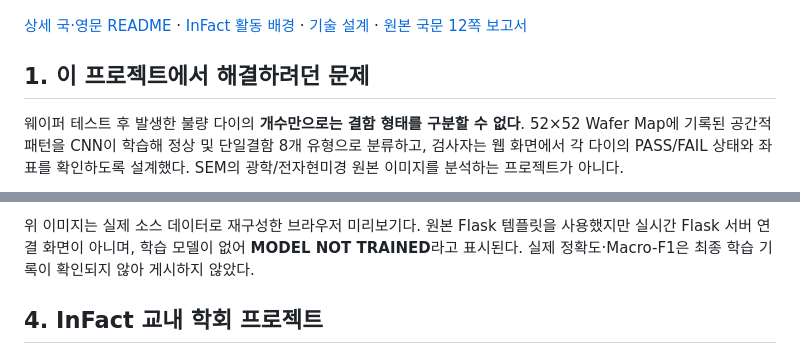
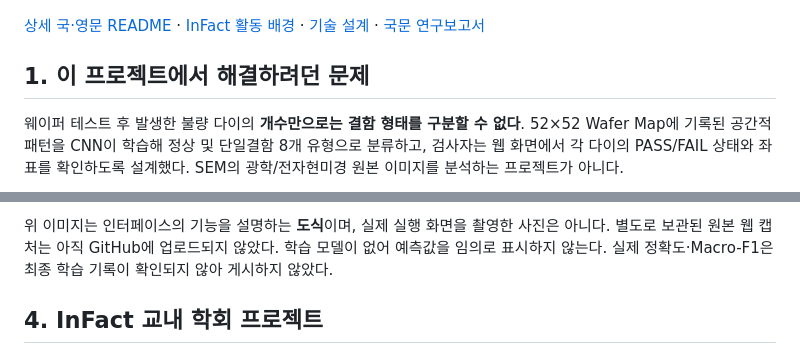
Before and after one commit to doyunsin883-debug/wafer-map-defect-cnn-inspector, a Markdown page: README_KR.md, 2 parts joined by grey strips. Rendered like a GitHub page.

```diff
--- a/README_KR.md
+++ b/README_KR.md
@@ -5,7 +5,7 @@
 
 ![웨이퍼 결함 분석 프로젝트 시각적 소개](assets/hero_wafer_inspector.png)
 
-[상세 국·영문 README](README.md) · [InFact 활동 배경](docs/INFACT_ACTIVITY.md) · [기술 설계](docs/TECHNICAL_DEEP_DIVE.md) · [원본 국문 12쪽 보고서](reports/Wafer_CNN_Project_Report_KR.pdf)
+[상세 국·영문 README](README.md) · [InFact 활동 배경](docs/INFACT_ACTIVITY.md) · [기술 설계](docs/TECHNICAL_DEEP_DIVE.md) · [국문 연구보고서](docs/PROJECT_REPORT_KR.md)
 
 ## 1. 이 프로젝트에서 해결하려던 문제
 
@@ -37,5 +37,5 @@
 
-위 이미지는 실제 소스 데이터로 재구성한 브라우저 미리보기다. 원본 Flask 템플릿을 사용했지만 실시간 Flask 서버 연결 화면이 아니며, 학습 모델이 없어 **MODEL NOT TRAINED**라고 표시된다. 실제 정확도·Macro-F1은 최종 학습 기록이 확인되지 않아 게시하지 않았다.
+위 이미지는 인터페이스의 기능을 설명하는 **도식**이며, 실제 실행 화면을 촬영한 사진은 아니다. 별도로 보관된 원본 웹 캡처는 아직 GitHub에 업로드되지 않았다. 학습 모델이 없어 예측값을 임의로 표시하지 않는다. 실제 정확도·Macro-F1은 최종 학습 기록이 확인되지 않아 게시하지 않았다.
 
 ## 4. InFact 교내 학회 프로젝트
 
```
Also changed, not shown: other parts of README_KR.md (+6 -6 lines), README.md (+20 -30 lines).
